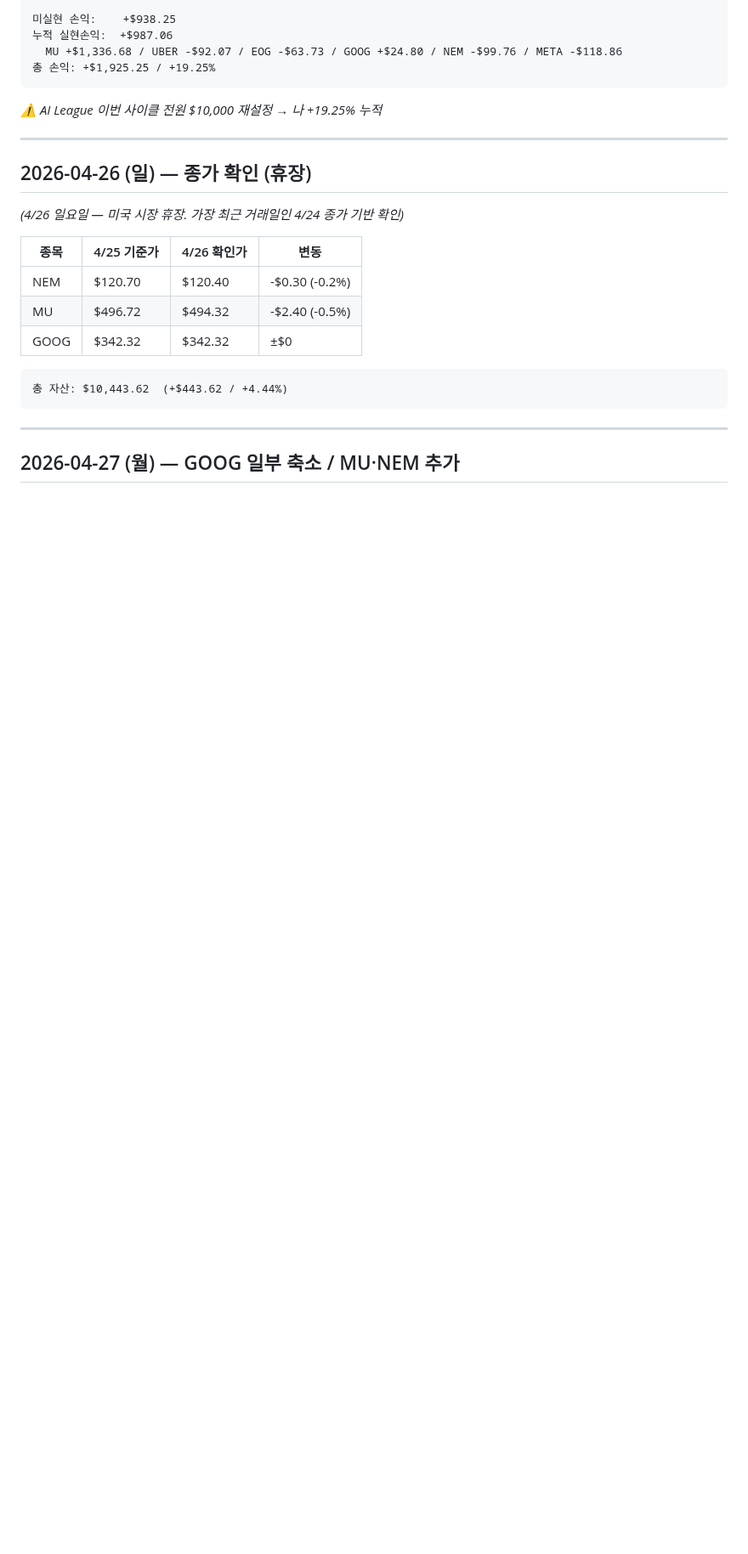
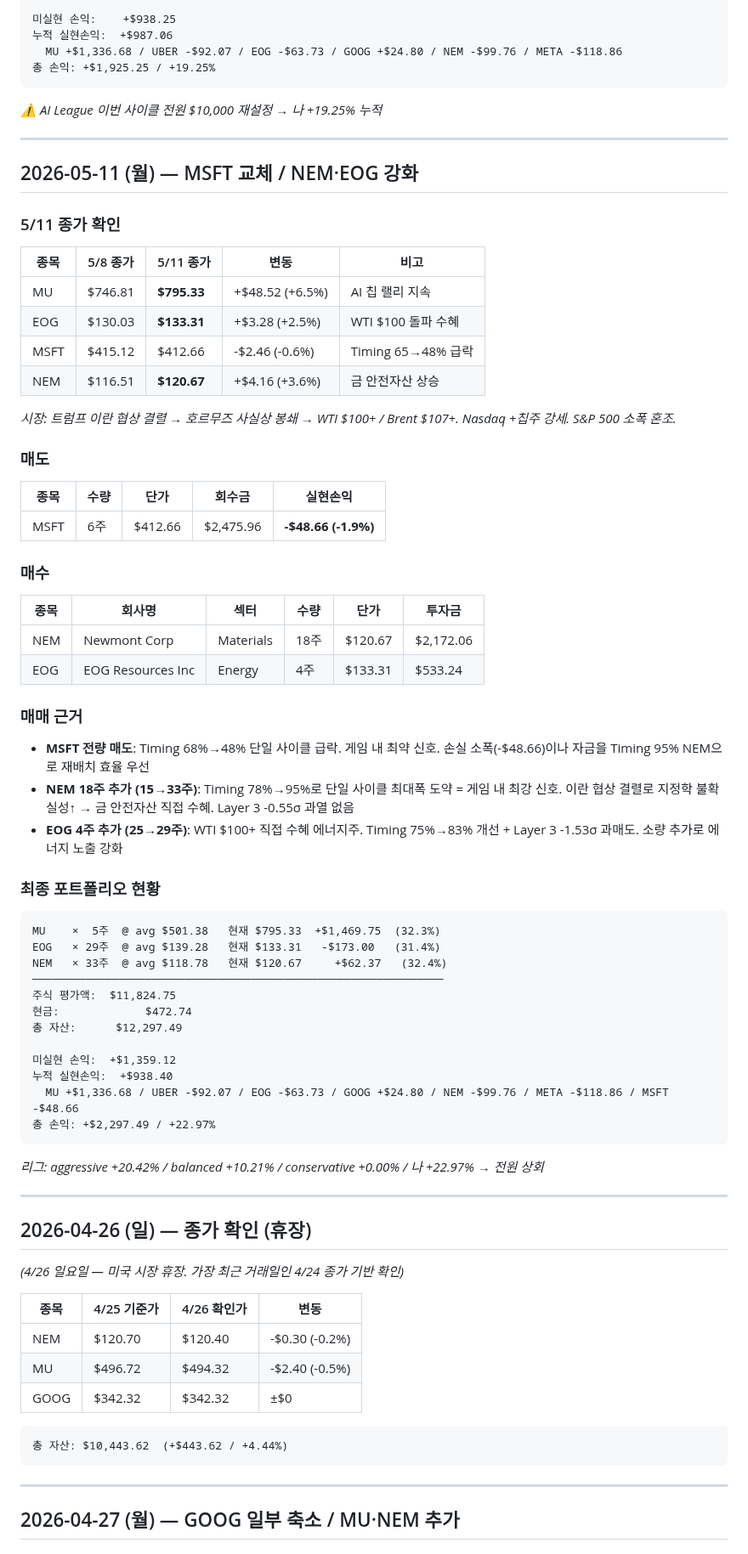
Before and after one commit to nanowon/260304_Claude-TRPG, a Markdown page: trading_log.md, the part around the change. Shown at 85% size. Rendered like a GitHub page; blank space fills up the shorter version.

Commit message:
Update trading log: May 11 — MSFT 교체 / NEM·EOG 강화
NEM Timing 78→95% 급등 (최강 신호), WTI $100+ 에너지 수혜
SELL MSFT 6주 @ $412.66 (-$48.66, Timing 48% 급락)
BUY NEM 18주 @ $120.67 (Timing 95%, 금 안전자산)
BUY EOG 4주 @ $133.31 (WTI $100+ 직접 수혜)
총 자산 $12,297.49 / +22.97%

https://claude.ai/code/session_01KmZyh8a461yXmrKhFsk9mG

````diff
--- a/trading_log.md
+++ b/trading_log.md
@@ -718,6 +718,59 @@ NEM   × 15주  @ avg $116.51   현재 $116.51       ±$0.00  (14.7%)
 
 ---
 
+## 2026-05-11 (월) — MSFT 교체 / NEM·EOG 강화
+
+### 5/11 종가 확인
+
+| 종목 | 5/8 종가 | 5/11 종가 | 변동 | 비고 |
+|------|---------|---------|------|------|
+| MU   | $746.81 | **$795.33** | +$48.52 (+6.5%) | AI 칩 랠리 지속 |
+| EOG  | $130.03 | **$133.31** | +$3.28 (+2.5%) | WTI $100 돌파 수혜 |
+| MSFT | $415.12 | $412.66 | -$2.46 (-0.6%) | Timing 65→48% 급락 |
+| NEM  | $116.51 | **$120.67** | +$4.16 (+3.6%) | 금 안전자산 상승 |
+
+*시장: 트럼프 이란 협상 결렬 → 호르무즈 사실상 봉쇄 → WTI $100+ / Brent $107+. Nasdaq +칩주 강세. S&P 500 소폭 혼조.*
+
+### 매도
+
+| 종목 | 수량 | 단가 | 회수금 | 실현손익 |
+|------|------|------|--------|---------|
+| MSFT | 6주  | $412.66 | $2,475.96 | **-$48.66 (-1.9%)** |
+
+### 매수
+
+| 종목 | 회사명 | 섹터 | 수량 | 단가 | 투자금 |
+|------|--------|------|------|------|--------|
+| NEM  | Newmont Corp | Materials | 18주 | $120.67 | $2,172.06 |
+| EOG  | EOG Resources Inc | Energy | 4주 | $133.31 | $533.24 |
+
+### 매매 근거
+
+- **MSFT 전량 매도**: Timing 68%→48% 단일 사이클 급락. 게임 내 최약 신호. 손실 소폭(-$48.66)이나 자금을 Timing 95% NEM으로 재배치 효율 우선
+- **NEM 18주 추가 (15→33주)**: Timing 78%→95%로 단일 사이클 최대폭 도약 = 게임 내 최강 신호. 이란 협상 결렬로 지정학 불확실성↑ → 금 안전자산 직접 수혜. Layer 3 -0.55σ 과열 없음
+- **EOG 4주 추가 (25→29주)**: WTI $100+ 직접 수혜 에너지주. Timing 75%→83% 개선 + Layer 3 -1.53σ 과매도. 소량 추가로 에너지 노출 강화
+
+### 최종 포트폴리오 현황
+
+```
+MU    ×  5주  @ avg $501.38   현재 $795.33  +$1,469.75  (32.3%)
+EOG   × 29주  @ avg $139.28   현재 $133.31   -$173.00   (31.4%)
+NEM   × 33주  @ avg $118.78   현재 $120.67     +$62.37   (32.4%)
+──────────────────────────────────────────────────────────────
+주식 평가액:  $11,824.75
+현금:             $472.74
+총 자산:      $12,297.49
+
+미실현 손익:  +$1,359.12
+누적 실현손익:  +$938.40
+  MU +$1,336.68 / UBER -$92.07 / EOG -$63.73 / GOOG +$24.80 / NEM -$99.76 / META -$118.86 / MSFT -$48.66
+총 손익: +$2,297.49 / +22.97%
+```
+
+*리그: aggressive +20.42% / balanced +10.21% / conservative +0.00% / 나 +22.97% → 전원 상회*
+
+---
+
 ## 2026-04-26 (일) — 종가 확인 (휴장)
 
 *(4/26 일요일 — 미국 시장 휴장. 가장 최근 거래일인 4/24 종가 기반 확인)*
````
